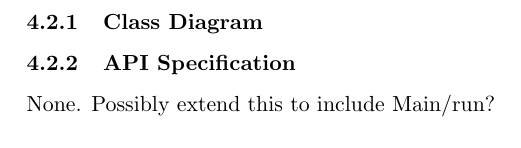
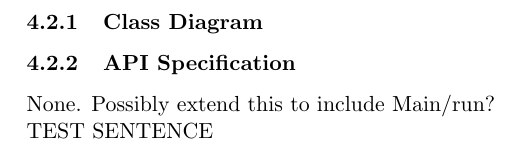
Before and after one commit to TeamW/Deliverable-6, a LaTeX document (d6.tex): part of page 11 of 21, cut so that both start at the same text. Compiled offline with pdfLaTeX.

Commit message:
Test, think this fixes it

```diff
--- a/d6.tex
+++ b/d6.tex
@@ -160,6 +160,8 @@ an outside element.
 \subsubsection{API Specification}
 
 None. Possibly extend this to include Main/run?
+
+TEST SENTENCE
 
 \newpage
 
```
